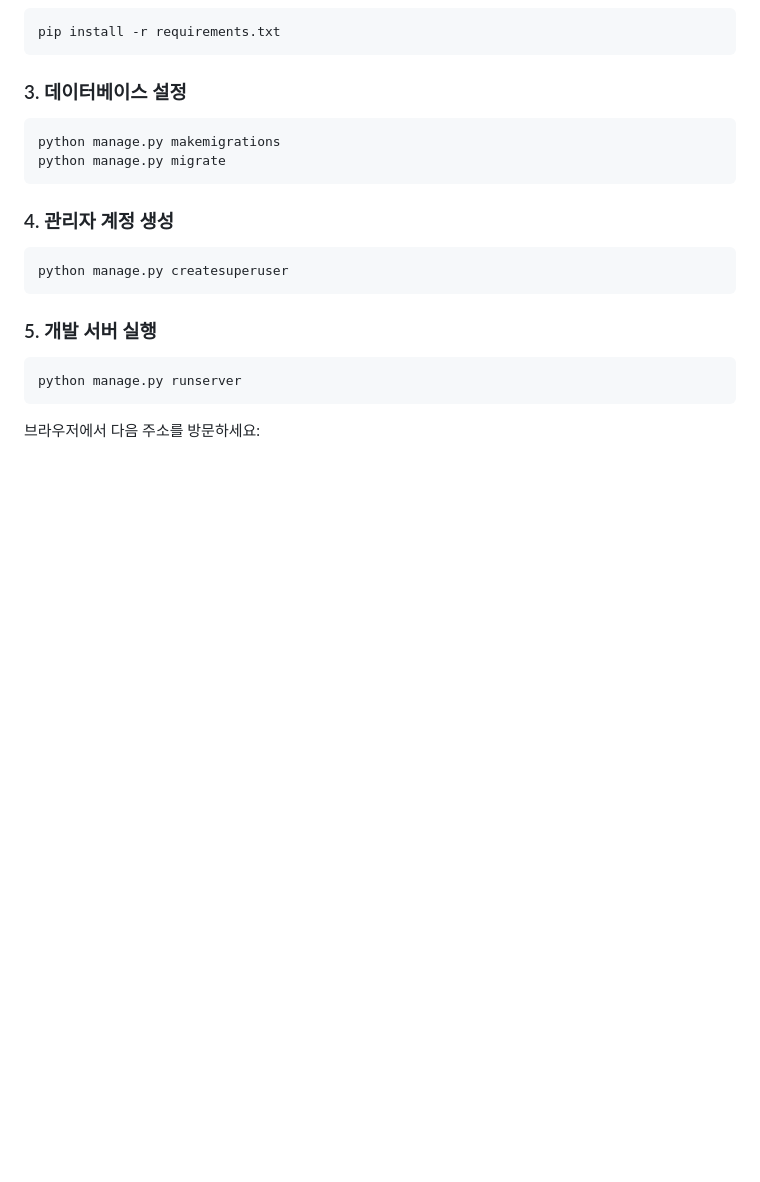
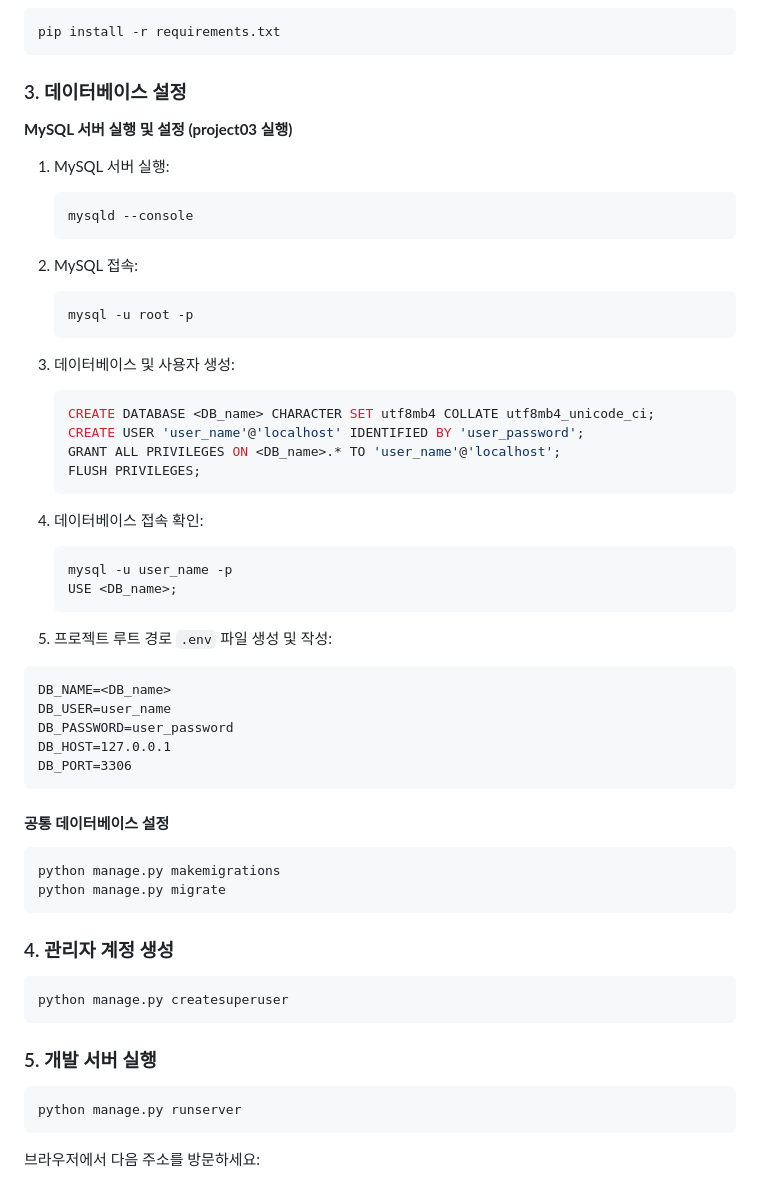
Before and after one commit to Mminzy22/learning-python, a Markdown page: learning-python/project06/README.md, the part around the change. Rendered like a GitHub page; blank space fills up the shorter version.

````diff
--- a/learning-python/project06/README.md
+++ b/learning-python/project06/README.md
@@ -181,10 +181,52 @@ pip install -r requirements.txt
 
 ### 3. 데이터베이스 설정
 
+**MySQL 서버 실행 및 설정 (project03 실행)**
+1. MySQL 서버 실행:
+
+   ```bash
+   mysqld --console
+   ```
+
+2. MySQL 접속:
+
+   ```bash
+   mysql -u root -p
+   ```
+
+3. 데이터베이스 및 사용자 생성:
+
+   ```sql
+   CREATE DATABASE <DB_name> CHARACTER SET utf8mb4 COLLATE utf8mb4_unicode_ci;
+   CREATE USER 'user_name'@'localhost' IDENTIFIED BY 'user_password';
+   GRANT ALL PRIVILEGES ON <DB_name>.* TO 'user_name'@'localhost';
+   FLUSH PRIVILEGES;
+   ```
+
+4. 데이터베이스 접속 확인:
+
+   ```bash
+   mysql -u user_name -p
+   USE <DB_name>;
+   ```
+
+5. 프로젝트 루트 경로 `.env` 파일 생성 및 작성:
+
+  ```
+  DB_NAME=<DB_name>
+  DB_USER=user_name
+  DB_PASSWORD=user_password
+  DB_HOST=127.0.0.1
+  DB_PORT=3306
+  ```
+
+#### **공통 데이터베이스 설정**
+
 ```bash
 python manage.py makemigrations
 python manage.py migrate
 ```
+
 
 ### 4. 관리자 계정 생성
 
````
